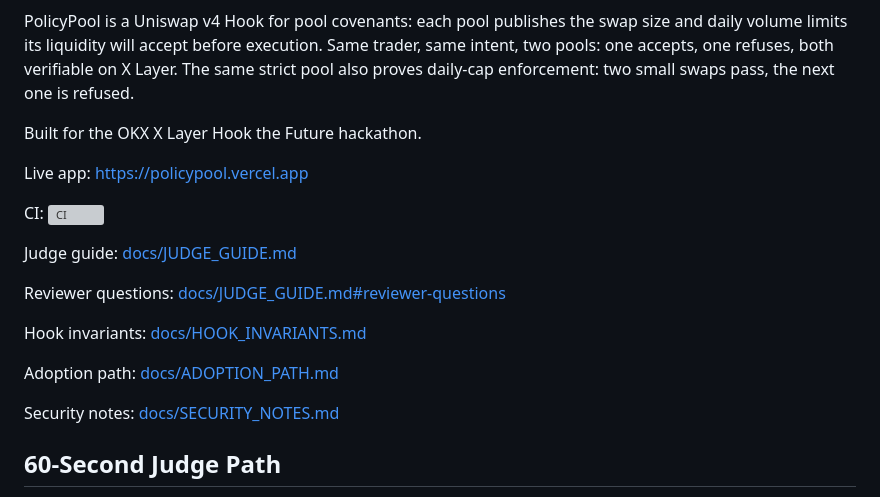
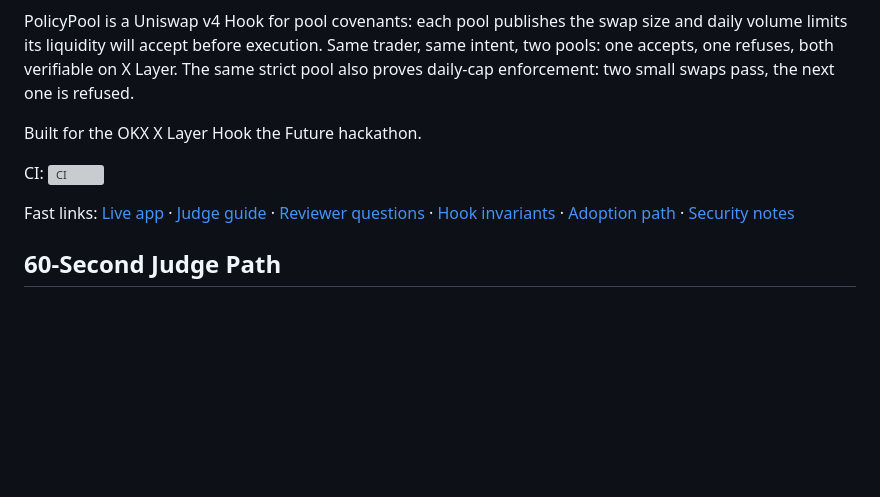
Before and after one commit to dolepee/policypool, a Markdown page: README.md, the part around one of its changes. Drawn GitHub-style; blank space fills up the shorter version; grey boxes are pictures that could not be loaded.

Commit message:
add visual README entry point

```diff
--- a/README.md
+++ b/README.md
@@ -4,19 +6,15 @@ PolicyPool is a Uniswap v4 Hook for pool covenants: each pool publishes the swap
 
 Built for the OKX X Layer Hook the Future hackathon.
 
-Live app: https://policypool.vercel.app
-
 CI: [![CI](https://github.com/dolepee/policypool/actions/workflows/test.yml/badge.svg)](https://github.com/dolepee/policypool/actions/workflows/test.yml)
 
-Judge guide: [docs/JUDGE_GUIDE.md](docs/JUDGE_GUIDE.md)
-
-Reviewer questions: [docs/JUDGE_GUIDE.md#reviewer-questions](docs/JUDGE_GUIDE.md#reviewer-questions)
-
-Hook invariants: [docs/HOOK_INVARIANTS.md](docs/HOOK_INVARIANTS.md)
-
-Adoption path: [docs/ADOPTION_PATH.md](docs/ADOPTION_PATH.md)
-
-Security notes: [docs/SECURITY_NOTES.md](docs/SECURITY_NOTES.md)
+Fast links:
+[Live app](https://policypool.vercel.app) ·
+[Judge guide](docs/JUDGE_GUIDE.md) ·
+[Reviewer questions](docs/JUDGE_GUIDE.md#reviewer-questions) ·
+[Hook invariants](docs/HOOK_INVARIANTS.md) ·
+[Adoption path](docs/ADOPTION_PATH.md) ·
+[Security notes](docs/SECURITY_NOTES.md)
 
 ## 60-Second Judge Path
 
```
Also changed, not shown: other parts of README.md (+2 -0 lines).
